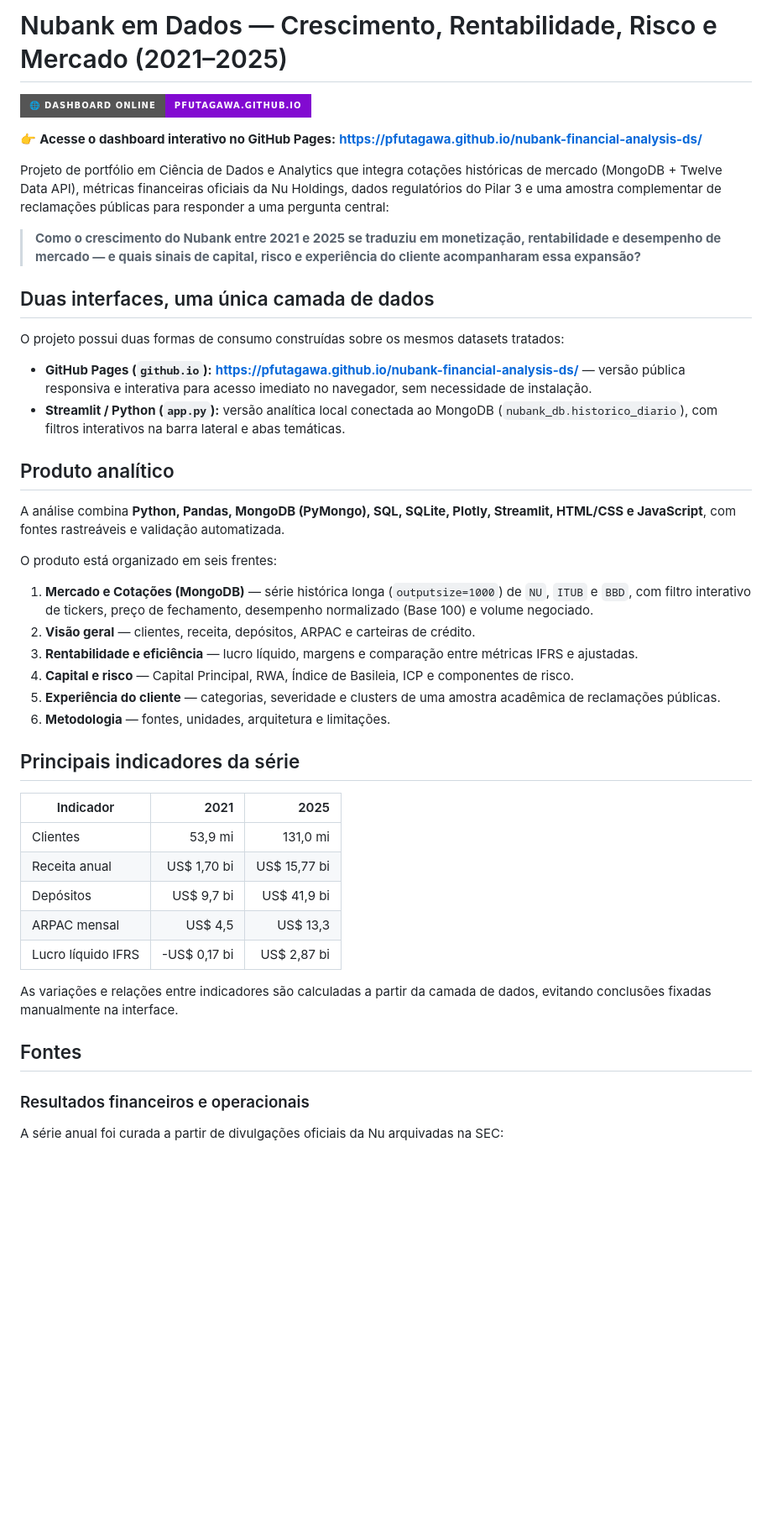
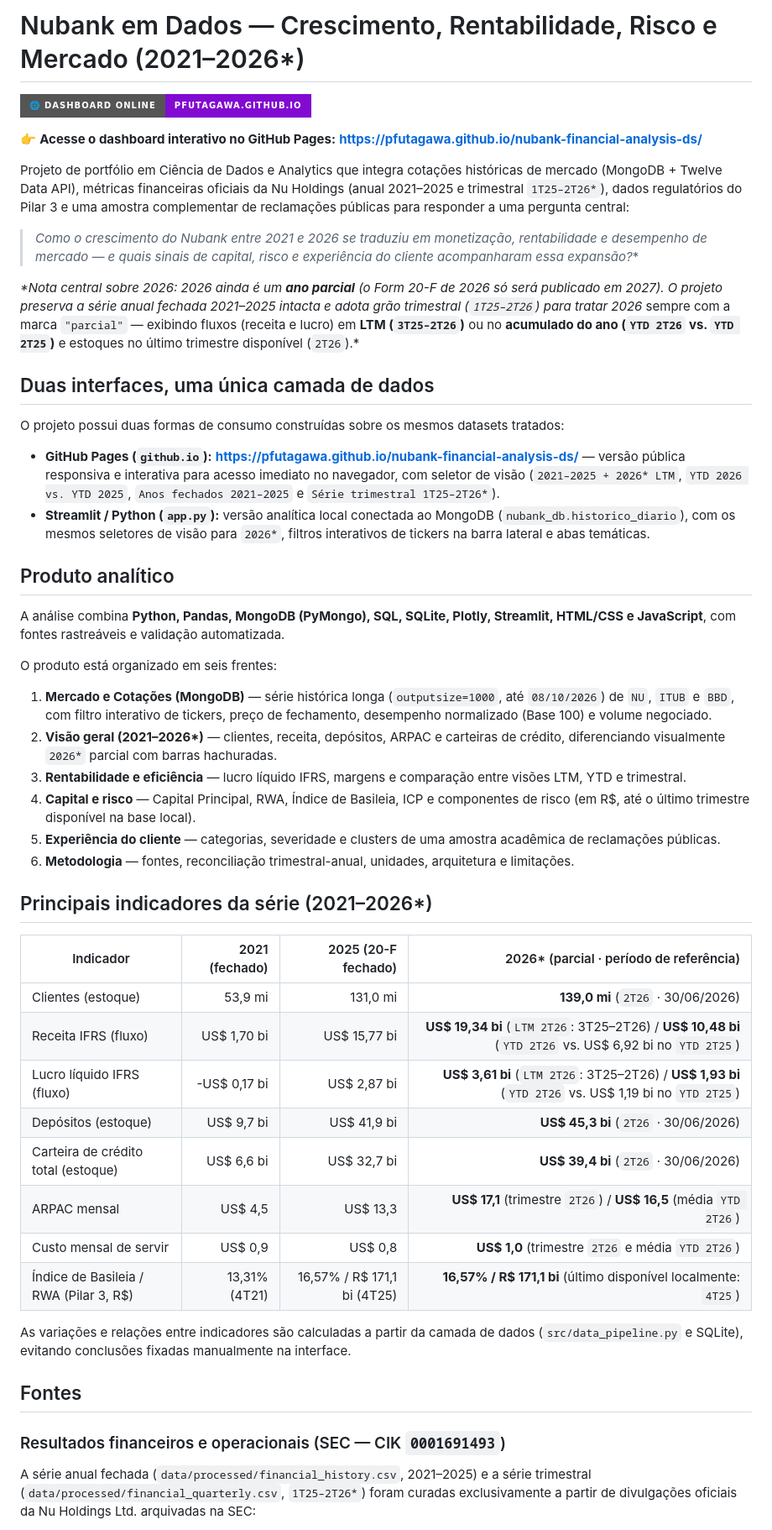
Before and after one commit to pfutagawa/nubank-financial-analysis-ds, a Markdown page: README.md, the part around one of its changes. Shown at 84% size. Rendered like a GitHub page; badges without logos; blank space fills up the shorter version.

```diff
--- a/README.md
+++ b/README.md
@@ -1,19 +1,21 @@
-# Nubank em Dados — Crescimento, Rentabilidade, Risco e Mercado (2021–2025)
+# Nubank em Dados — Crescimento, Rentabilidade, Risco e Mercado (2021–2026*)
 
 [![Dashboard Online (GitHub Pages)](https://img.shields.io/badge/🌐_Dashboard_Online-pfutagawa.github.io-820AD1?style=for-the-badge)](https://pfutagawa.github.io/nubank-financial-analysis-ds/)
 
 👉 **Acesse o dashboard interativo no GitHub Pages:** [**https://pfutagawa.github.io/nubank-financial-analysis-ds/**](https://pfutagawa.github.io/nubank-financial-analysis-ds/)
 
-Projeto de portfólio em Ciência de Dados e Analytics que integra cotações históricas de mercado (MongoDB + Twelve Data API), métricas financeiras oficiais da Nu Holdings, dados regulatórios do Pilar 3 e uma amostra complementar de reclamações públicas para responder a uma pergunta central:
+Projeto de portfólio em Ciência de Dados e Analytics que integra cotações históricas de mercado (MongoDB + Twelve Data API), métricas financeiras oficiais da Nu Holdings (anual 2021–2025 e trimestral `1T25–2T26*`), dados regulatórios do Pilar 3 e uma amostra complementar de reclamações públicas para responder a uma pergunta central:
 
-> **Como o crescimento do Nubank entre 2021 e 2025 se traduziu em monetização, rentabilidade e desempenho de mercado — e quais sinais de capital, risco e experiência do cliente acompanharam essa expansão?**
+> **Como o crescimento do Nubank entre 2021 e 2026* se traduziu em monetização, rentabilidade e desempenho de mercado — e quais sinais de capital, risco e experiência do cliente acompanharam essa expansão?**
+
+*\*Nota central sobre 2026: 2026 ainda é um **ano parcial** (o Form 20-F de 2026 só será publicado em 2027). O projeto preserva a série anual fechada 2021–2025 intacta e adota grão trimestral (`1T25–2T26`) para tratar 2026* sempre com a marca `"parcial"` — exibindo fluxos (receita e lucro) em **LTM (`3T25–2T26`)** ou no **acumulado do ano (`YTD 2T26` vs. `YTD 2T25`)** e estoques no último trimestre disponível (`2T26`).*
 
 ## Duas interfaces, uma única camada de dados
 
 O projeto possui duas formas de consumo construídas sobre os mesmos datasets tratados:
 
-- **GitHub Pages (`github.io`):** [**https://pfutagawa.github.io/nubank-financial-analysis-ds/**](https://pfutagawa.github.io/nubank-financial-analysis-ds/) — versão pública responsiva e interativa para acesso imediato no navegador, sem necessidade de instalação.
-- **Streamlit / Python (`app.py`):** versão analítica local conectada ao MongoDB (`nubank_db.historico_diario`), com filtros interativos na barra lateral e abas temáticas.
+- **GitHub Pages (`github.io`):** [**https://pfutagawa.github.io/nubank-financial-analysis-ds/**](https://pfutagawa.github.io/nubank-financial-analysis-ds/) — versão pública responsiva e interativa para acesso imediato no navegador, com seletor de visão (`2021–2025 + 2026* LTM`, `YTD 2026 vs. YTD 2025`, `Anos fechados 2021–2025` e `Série trimestral 1T25–2T26*`).
+- **Streamlit / Python (`app.py`):** versão analítica local conectada ao MongoDB (`nubank_db.historico_diario`), com os mesmos seletores de visão para `2026*`, filtros interativos de tickers na barra lateral e abas temáticas.
 
 ## Produto analítico
 
@@ -21,28 +23,31 @@ A análise combina **Python, Pandas, MongoDB (PyMongo), SQL, SQLite, Plotly, Str
 
 O produto está organizado em seis frentes:
 
-1. **Mercado e Cotações (MongoDB)** — série histórica longa (`outputsize=1000`) de `NU`, `ITUB` e `BBD`, com filtro interativo de tickers, preço de fechamento, desempenho normalizado (Base 100) e volume negociado.
-2. **Visão geral** — clientes, receita, depósitos, ARPAC e carteiras de crédito.
-3. **Rentabilidade e eficiência** — lucro líquido, margens e comparação entre métricas IFRS e ajustadas.
-4. **Capital e risco** — Capital Principal, RWA, Índice de Basileia, ICP e componentes de risco.
+1. **Mercado e Cotações (MongoDB)** — série histórica longa (`outputsize=1000`, até `08/10/2026`) de `NU`, `ITUB` e `BBD`, com filtro interativo de tickers, preço de fechamento, desempenho normalizado (Base 100) e volume negociado.
+2. **Visão geral (2021–2026\*)** — clientes, receita, depósitos, ARPAC e carteiras de crédito, diferenciando visualmente `2026*` parcial com barras hachuradas.
+3. **Rentabilidade e eficiência** — lucro líquido IFRS, margens e comparação entre visões LTM, YTD e trimestral.
+4. **Capital e risco** — Capital Principal, RWA, Índice de Basileia, ICP e componentes de risco (em R$, até o último trimestre disponível na base local).
 5. **Experiência do cliente** — categorias, severidade e clusters de uma amostra acadêmica de reclamações públicas.
-6. **Metodologia** — fontes, unidades, arquitetura e limitações.
+6. **Metodologia** — fontes, reconciliação trimestral-anual, unidades, arquitetura e limitações.
 
-## Principais indicadores da série
+## Principais indicadores da série (2021–2026*)
 
-| Indicador | 2021 | 2025 |
-|---|---:|---:|
-| Clientes | 53,9 mi | 131,0 mi |
-| Receita anual | US$ 1,70 bi | US$ 15,77 bi |
-| Depósitos | US$ 9,7 bi | US$ 41,9 bi |
-| ARPAC mensal | US$ 4,5 | US$ 13,3 |
-| Lucro líquido IFRS | -US$ 0,17 bi | US$ 2,87 bi |
+| Indicador | 2021 (fechado) | 2025 (20-F fechado) | 2026* (parcial · período de referência) |
+|---|---:|---:|---:|
+| Clientes (estoque) | 53,9 mi | 131,0 mi | **139,0 mi** (`2T26` · 30/06/2026) |
+| Receita IFRS (fluxo) | US$ 1,70 bi | US$ 15,77 bi | **US$ 19,34 bi** (`LTM 2T26`: 3T25–2T26) / **US$ 10,48 bi** (`YTD 2T26` vs. US$ 6,92 bi no `YTD 2T25`) |
+| Lucro líquido IFRS (fluxo) | -US$ 0,17 bi | US$ 2,87 bi | **US$ 3,61 bi** (`LTM 2T26`: 3T25–2T26) / **US$ 1,93 bi** (`YTD 2T26` vs. US$ 1,19 bi no `YTD 2T25`) |
+| Depósitos (estoque) | US$ 9,7 bi | US$ 41,9 bi | **US$ 45,3 bi** (`2T26` · 30/06/2026) |
+| Carteira de crédito total (estoque) | US$ 6,6 bi | US$ 32,7 bi | **US$ 39,4 bi** (`2T26` · 30/06/2026) |
+| ARPAC mensal | US$ 4,5 | US$ 13,3 | **US$ 17,1** (trimestre `2T26`) / **US$ 16,5** (média `YTD 2T26`) |
+| Custo mensal de servir | US$ 0,9 | US$ 0,8 | **US$ 1,0** (trimestre `2T26` e média `YTD 2T26`) |
+| Índice de Basileia / RWA (Pilar 3, R$) | 13,31% (4T21) | 16,57% / R$ 171,1 bi (4T25) | **16,57% / R$ 171,1 bi** (último disponível localmente: `4T25`) |
 
-As variações e relações entre indicadores são calculadas a partir da camada de dados, evitando conclusões fixadas manualmente na interface.
+As variações e relações entre indicadores são calculadas a partir da camada de dados (`src/data_pipeline.py` e SQLite), evitando conclusões fixadas manualmente na interface.
 
 ## Fontes
 
-### Resultados financeiros e operacionais
+### Resultados financeiros e operacionais (SEC — CIK `0001691493`)
 
-A série anual foi curada a partir de divulgações oficiais da Nu arquivadas na SEC:
+A série anual fechada (`data/processed/financial_history.csv`, 2021–2025) e a série trimestral (`data/processed/financial_quarterly.csv`, `1T25–2T26*`) foram curadas exclusivamente a partir de divulgações oficiais da Nu Holdings Ltd. arquivadas na SEC:
 
```
Also changed, not shown: other parts of README.md (+68 -103 lines), NOTAS_ATUALIZACAO.md (added, +100 -0 lines).
